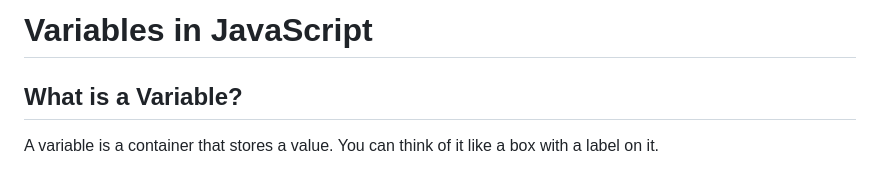
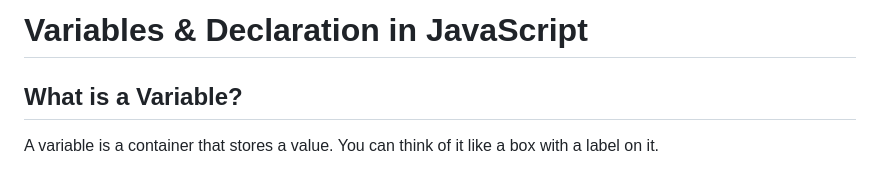
Before and after one commit to premkumarshaw04/JavaScript_Learn_Everything, a Markdown page: Section_1/section1_Notes.md, the part around the change. GitHub-like rendering.

```diff
--- a/Section_1/section1_Notes.md
+++ b/Section_1/section1_Notes.md
@@ -1,4 +1,4 @@
-# Variables in JavaScript
+# Variables & Declaration in JavaScript
 
 ## What is a Variable?
 A variable is a container that stores a value.
```
Also changed, not shown: Section_1/practice_&_Confusions.md (added, +185 -0 lines).
